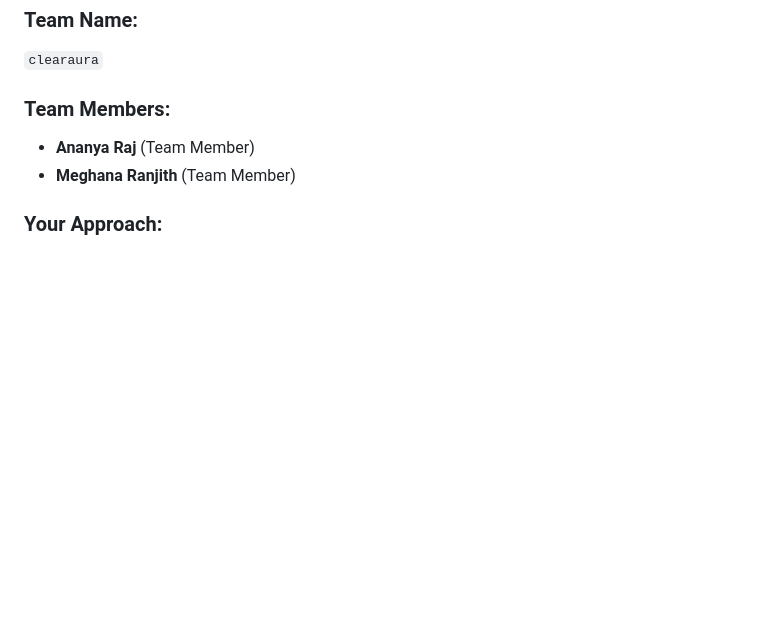
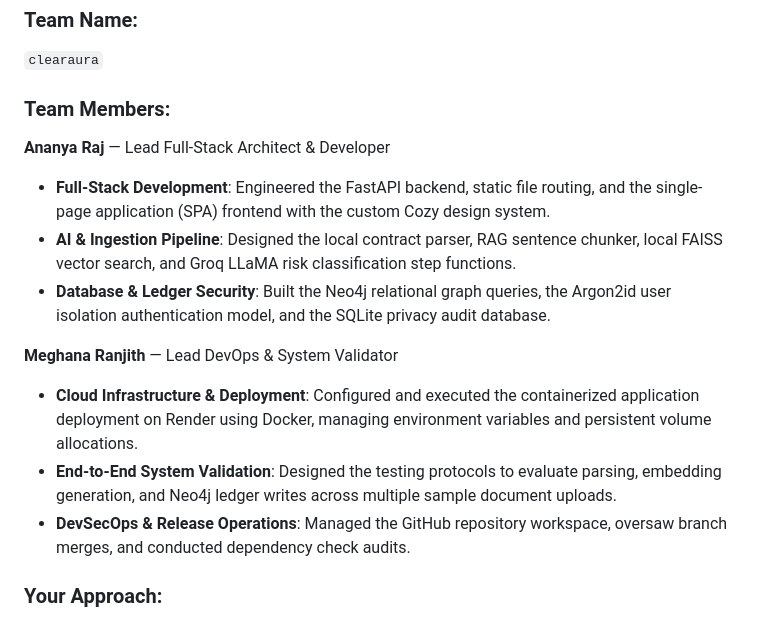
Before and after one commit to Meg-hanaa/kizlly, a Markdown page: README.md, the part around the change. Rendered like a GitHub page; blank space fills up the shorter version.

Commit message:
docs: add detailed team contribution breakdown to README

```diff
--- a/README.md
+++ b/README.md
@@ -59,8 +59,16 @@ Clearly describe:
 `clearaura`
 
 ### Team Members:
-- **Ananya Raj** (Team Member)
-- **Meghana Ranjith** (Team Member)
+
+**Ananya Raj** — Lead Full-Stack Architect & Developer
+- **Full-Stack Development**: Engineered the FastAPI backend, static file routing, and the single-page application (SPA) frontend with the custom Cozy design system.
+- **AI & Ingestion Pipeline**: Designed the local contract parser, RAG sentence chunker, local FAISS vector search, and Groq LLaMA risk classification step functions.
+- **Database & Ledger Security**: Built the Neo4j relational graph queries, the Argon2id user isolation authentication model, and the SQLite privacy audit database.
+
+**Meghana Ranjith** — Lead DevOps & System Validator
+- **Cloud Infrastructure & Deployment**: Configured and executed the containerized application deployment on Render using Docker, managing environment variables and persistent volume allocations.
+- **End-to-End System Validation**: Designed the testing protocols to evaluate parsing, embedding generation, and Neo4j ledger writes across multiple sample document uploads.
+- **DevSecOps & Release Operations**: Managed the GitHub repository workspace, oversaw branch merges, and conducted dependency check audits.
 
 ### Your Approach:
 - **Why we chose this problem**: Contract management is a critical business bottleneck where privacy is paramount but currently ignored by generic AI wrapper apps.
```
